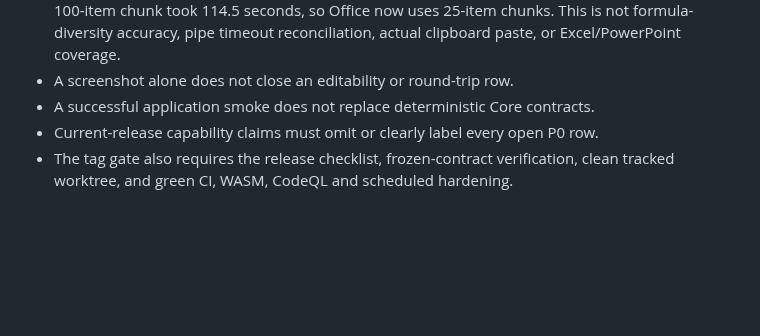
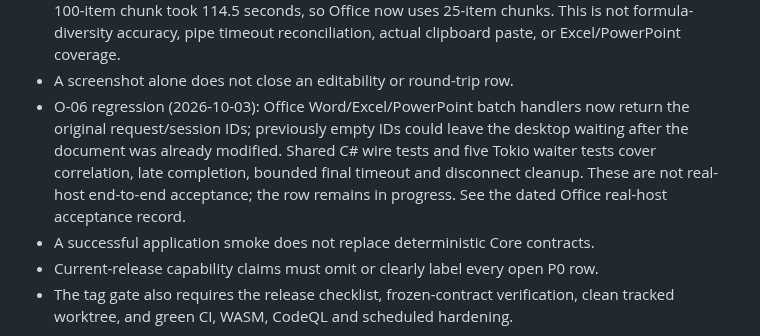
Before and after one commit to strangelion/latexsnipper-core, a Markdown page: docs/closing-issue-ledger.md, the part around the change. Rendered like a GitHub page; blank space fills up the shorter version.

Commit message:
docs(closing): track Office batch correlation regression evidence

```diff
--- a/docs/closing-issue-ledger.md
+++ b/docs/closing-issue-ledger.md
@@ -82,6 +82,12 @@ checked-in OOXML difference summaries and remaining host matrices are complete.
   Office now uses 25-item chunks. This is not formula-diversity accuracy, pipe
   timeout reconciliation, actual clipboard paste, or Excel/PowerPoint coverage.
 - A screenshot alone does not close an editability or round-trip row.
+- O-06 regression (2026-10-03): Office Word/Excel/PowerPoint batch handlers now
+  return the original request/session IDs; previously empty IDs could leave the
+  desktop waiting after the document was already modified. Shared C# wire tests
+  and five Tokio waiter tests cover correlation, late completion, bounded final
+  timeout and disconnect cleanup. These are not real-host end-to-end acceptance;
+  the row remains in progress. See the dated Office real-host acceptance record.
 - A successful application smoke does not replace deterministic Core contracts.
 - Current-release capability claims must omit or clearly label every open P0
   row.
```
